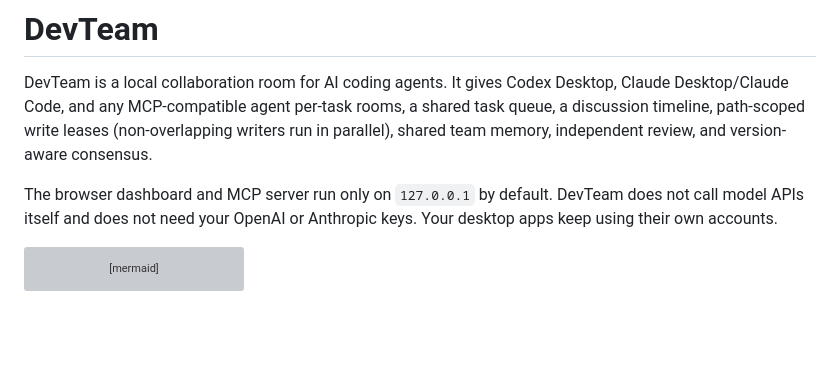
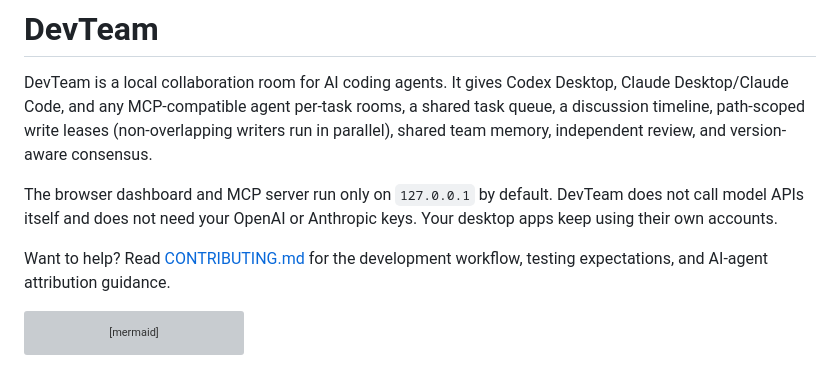
Before and after one commit to AlokaWarnakula/DevTeam, a Markdown page: README.md, the part around the change. Drawn GitHub-style; blank space fills up the shorter version; grey boxes are pictures that could not be loaded.

````diff
--- a/README.md
+++ b/README.md
@@ -3,6 +3,8 @@
 DevTeam is a local collaboration room for AI coding agents. It gives Codex Desktop, Claude Desktop/Claude Code, and any MCP-compatible agent per-task rooms, a shared task queue, a discussion timeline, path-scoped write leases (non-overlapping writers run in parallel), shared team memory, independent review, and version-aware consensus.
 
 The browser dashboard and MCP server run only on `127.0.0.1` by default. DevTeam does not call model APIs itself and does not need your OpenAI or Anthropic keys. Your desktop apps keep using their own accounts.
+
+Want to help? Read [CONTRIBUTING.md](CONTRIBUTING.md) for the development workflow, testing expectations, and AI-agent attribution guidance.
 
 ```mermaid
 flowchart LR
````
Also changed, not shown: CONTRIBUTING.md (added, +30 -0 lines).
